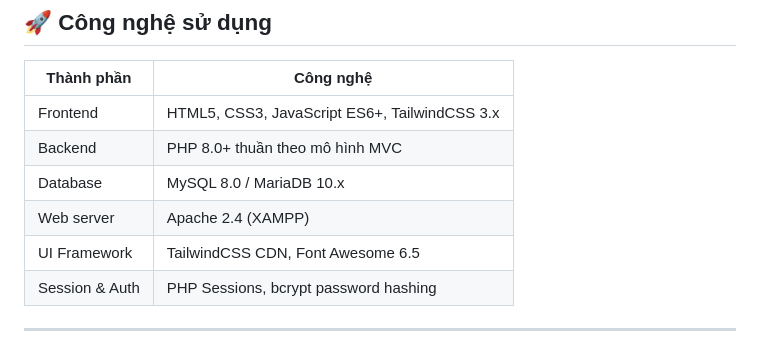
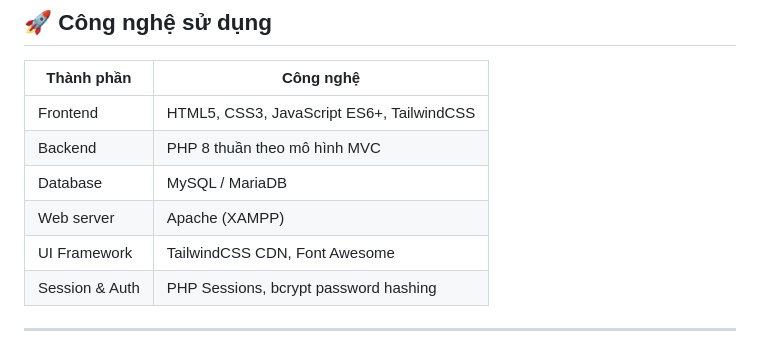
Before and after one commit to trungdung8311-art/foodbooking, a Markdown page: README.md, the part around the change. Drawn GitHub-style.

```diff
--- a/README.md
+++ b/README.md
@@ -28,11 +28,11 @@ Cicafood là nền tảng đặt đồ ăn trực tuyến hiện đại, kết n
 
 | Thành phần | Công nghệ |
 | ---------- | --------- |
-| Frontend   | HTML5, CSS3, JavaScript ES6+, TailwindCSS 3.x |
-| Backend    | PHP 8.0+ thuần theo mô hình MVC |
-| Database   | MySQL 8.0 / MariaDB 10.x |
-| Web server | Apache 2.4 (XAMPP) |
-| UI Framework | TailwindCSS CDN, Font Awesome 6.5 |
+| Frontend   | HTML5, CSS3, JavaScript ES6+, TailwindCSS |
+| Backend    | PHP 8 thuần theo mô hình MVC |
+| Database   | MySQL / MariaDB |
+| Web server | Apache (XAMPP) |
+| UI Framework | TailwindCSS CDN, Font Awesome |
 | Session & Auth | PHP Sessions, bcrypt password hashing |
 
 ---
```
